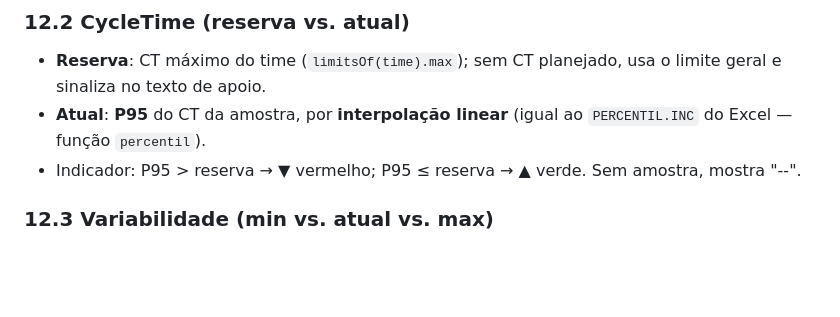
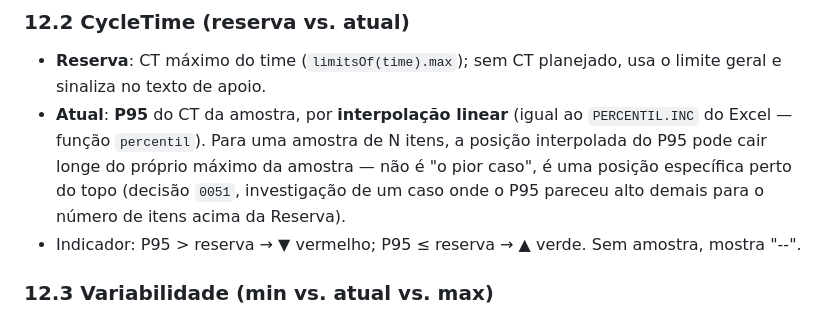
Before and after one commit to brinklley/Portal-Coordena-o-Portfolio, a Markdown page: docs/regras-de-negocio.md, the part around the change. GitHub-like rendering; blank space fills up the shorter version.

```diff
--- a/docs/regras-de-negocio.md
+++ b/docs/regras-de-negocio.md
@@ -219,7 +219,7 @@ Uso em CycleTime/Variabilidade: itens **concluídos** (com `o.deploy` preenchido
 ### 12.2 CycleTime (reserva vs. atual)
 
 - **Reserva**: CT máximo do time (`limitsOf(time).max`); sem CT planejado, usa o limite geral e sinaliza no texto de apoio.
-- **Atual**: **P95** do CT da amostra, por **interpolação linear** (igual ao `PERCENTIL.INC` do Excel — função `percentil`).
+- **Atual**: **P95** do CT da amostra, por **interpolação linear** (igual ao `PERCENTIL.INC` do Excel — função `percentil`). Para uma amostra de N itens, a posição interpolada do P95 pode cair longe do próprio máximo da amostra — não é "o pior caso", é uma posição específica perto do topo (decisão `0051`, investigação de um caso onde o P95 pareceu alto demais para o número de itens acima da Reserva).
 - Indicador: P95 > reserva → ▼ vermelho; P95 ≤ reserva → ▲ verde. Sem amostra, mostra "--".
 
 ### 12.3 Variabilidade (min vs. atual vs. max)
```
Also changed, not shown: docs/decisoes/0051-investigacao-p95-cycletime-poucos-outliers.md (added, +70 -0 lines).
